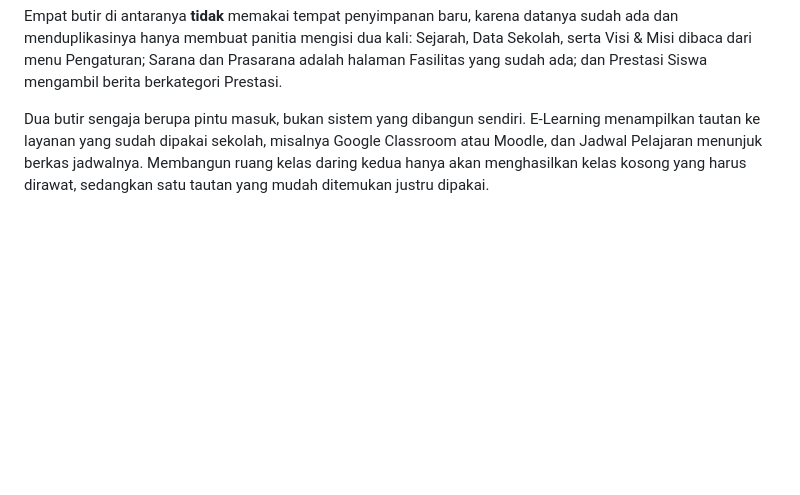
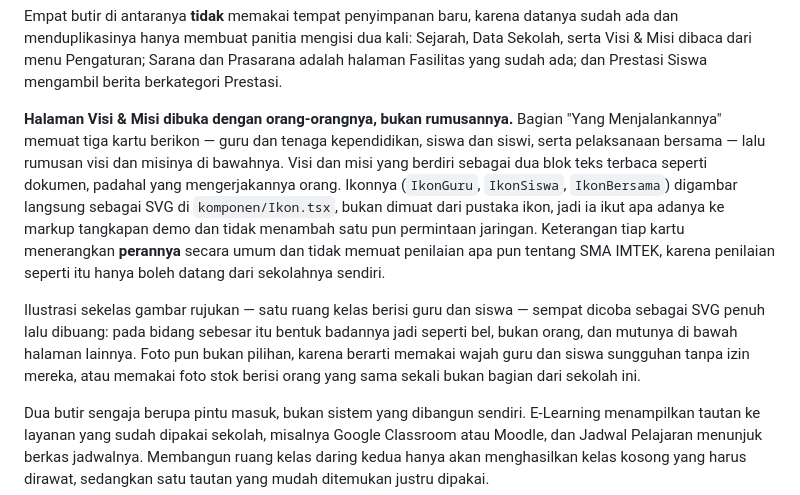
Before and after one commit to Ridhoo1616/pkm-sma-imtek, a Markdown page: README.md, the part around the change. GitHub-like rendering; blank space fills up the shorter version.

Commit message:
README: catat bagian Yang Menjalankannya pada Visi & Misi
Termasuk alasan ikon dipilih, bukan ilustrasi penuh maupun foto.

```diff
--- a/README.md
+++ b/README.md
@@ -272,6 +272,25 @@ datanya sudah ada dan menduplikasinya hanya membuat panitia mengisi dua kali:
 Sejarah, Data Sekolah, serta Visi & Misi dibaca dari menu Pengaturan; Sarana
 dan Prasarana adalah halaman Fasilitas yang sudah ada; dan Prestasi Siswa
 mengambil berita berkategori Prestasi.
+
+**Halaman Visi & Misi dibuka dengan orang-orangnya, bukan rumusannya.**
+Bagian "Yang Menjalankannya" memuat tiga kartu berikon — guru dan tenaga
+kependidikan, siswa dan siswi, serta pelaksanaan bersama — lalu rumusan visi
+dan misinya di bawahnya. Visi dan misi yang berdiri sebagai dua blok teks
+terbaca seperti dokumen, padahal yang mengerjakannya orang. Ikonnya
+(`IkonGuru`, `IkonSiswa`, `IkonBersama`) digambar langsung sebagai SVG di
+`komponen/Ikon.tsx`, bukan dimuat dari pustaka ikon, jadi ia ikut apa adanya
+ke markup tangkapan demo dan tidak menambah satu pun permintaan jaringan.
+Keterangan tiap kartu menerangkan **perannya** secara umum dan tidak memuat
+penilaian apa pun tentang SMA IMTEK, karena penilaian seperti itu hanya boleh
+datang dari sekolahnya sendiri.
+
+Ilustrasi sekelas gambar rujukan — satu ruang kelas berisi guru dan siswa —
+sempat dicoba sebagai SVG penuh lalu dibuang: pada bidang sebesar itu bentuk
+badannya jadi seperti bel, bukan orang, dan mutunya di bawah halaman lainnya.
+Foto pun bukan pilihan, karena berarti memakai wajah guru dan siswa sungguhan
+tanpa izin mereka, atau memakai foto stok berisi orang yang sama sekali bukan
+bagian dari sekolah ini.
 
 Dua butir sengaja berupa pintu masuk, bukan sistem yang dibangun sendiri.
 E-Learning menampilkan tautan ke layanan yang sudah dipakai sekolah, misalnya
```
